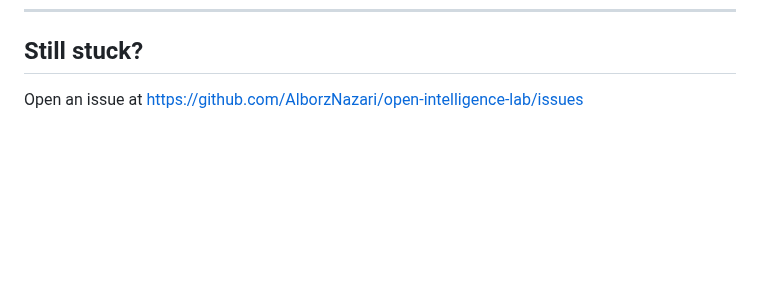
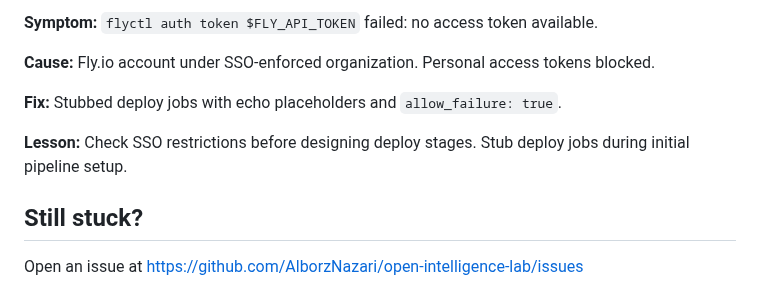
Before and after one commit to AlborzNazari/open-intelligence-lab, a Markdown page: TROUBLESHOOTING.md, the part around one of its changes. GitHub-like rendering; blank space fills up the shorter version.

```diff
--- a/TROUBLESHOOTING.md
+++ b/TROUBLESHOOTING.md
@@ -286,3 +423,11 @@ Accept the self-signed cert warning once. Expected: same JSON as above.
+**Symptom:** `flyctl auth token $FLY_API_TOKEN` failed: no access token available.
+
+**Cause:** Fly.io account under SSO-enforced organization. Personal access tokens blocked.
+
+**Fix:** Stubbed deploy jobs with echo placeholders and `allow_failure: true`.
+
+**Lesson:** Check SSO restrictions before designing deploy stages. Stub deploy jobs during initial pipeline setup.
+
 
 ## Still stuck?
 
```
Also changed, not shown: other parts of TROUBLESHOOTING.md (+137 -0 lines).
